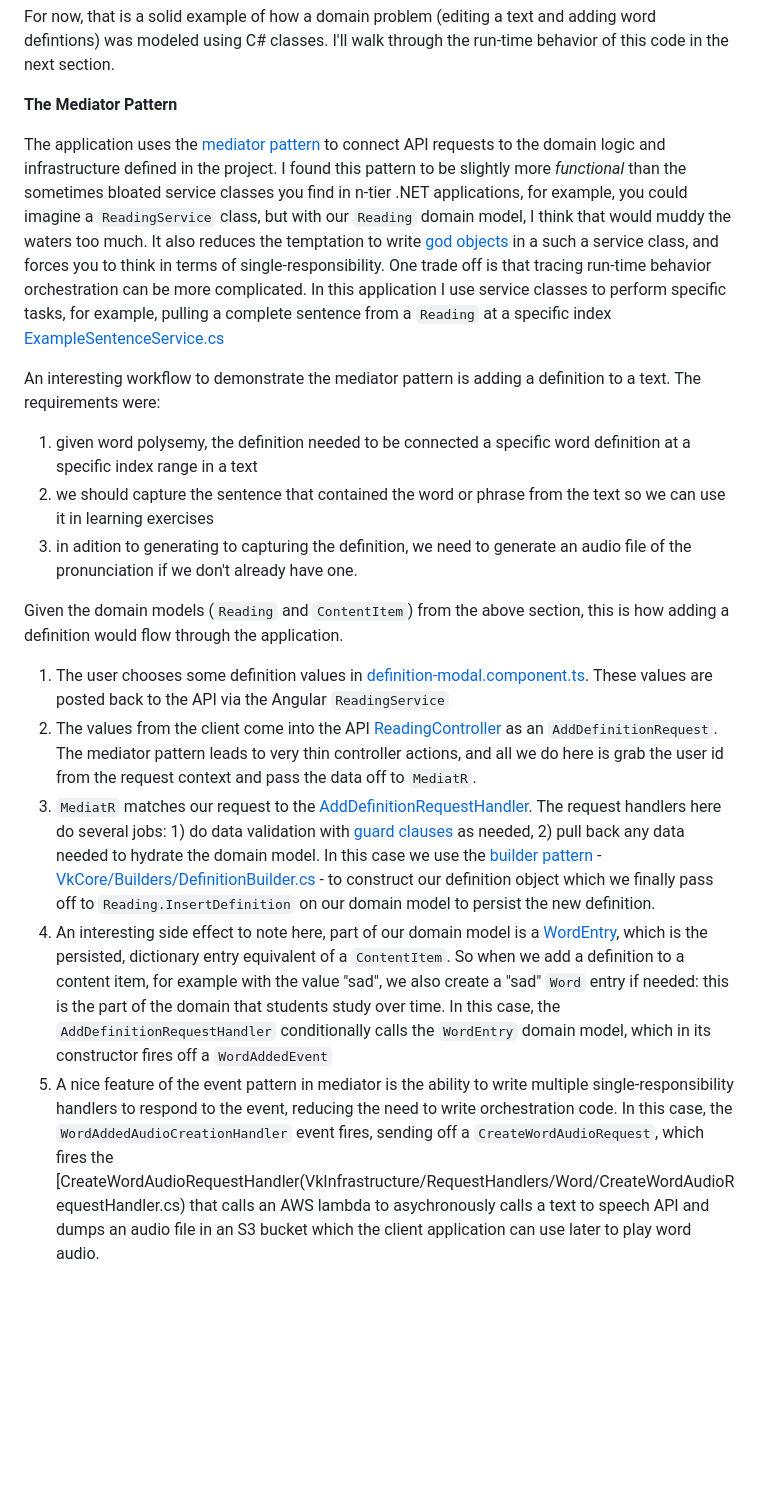
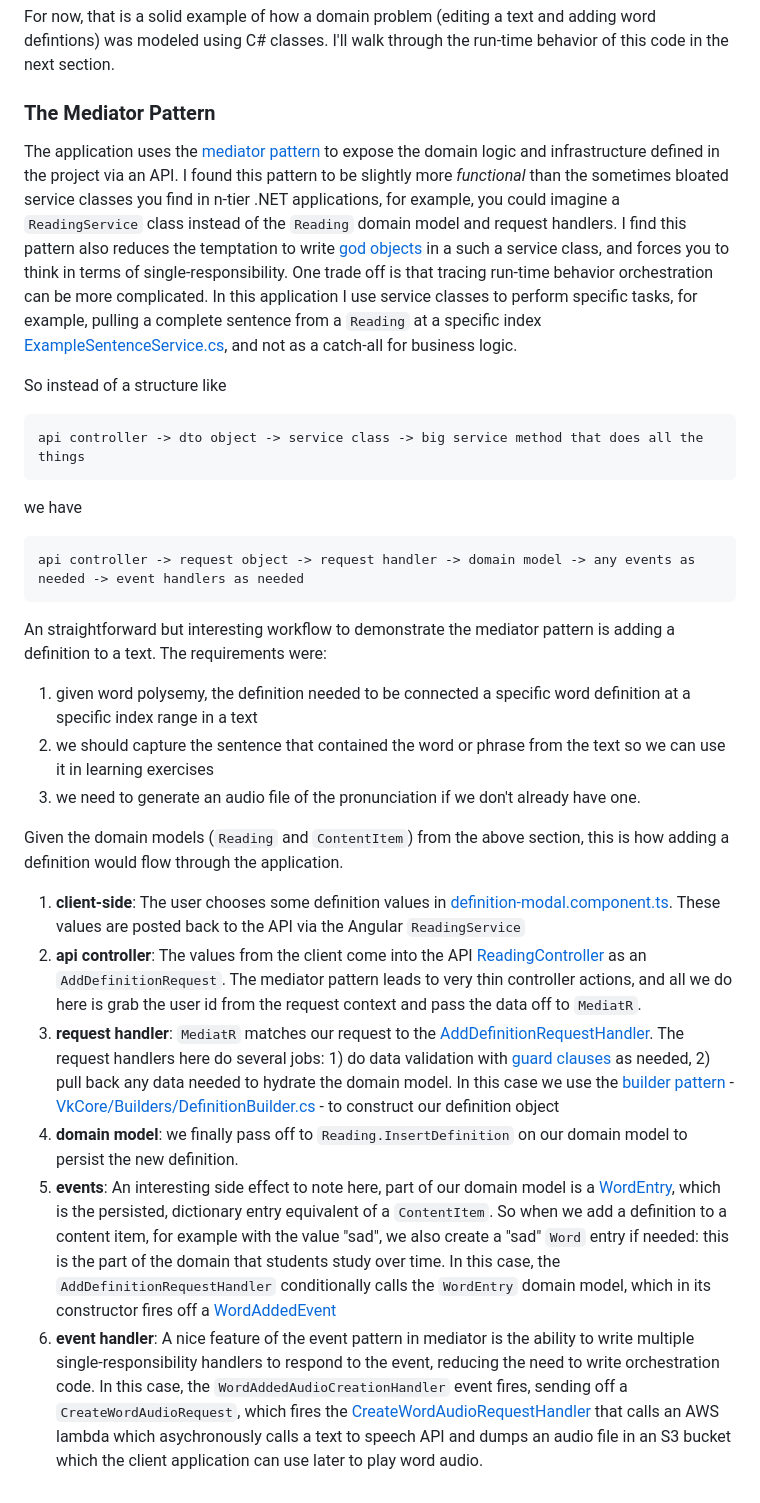
Before and after one commit to jegarne/vocabkitchen, a Markdown page: README.md, the part around the change. Drawn GitHub-style; blank space fills up the shorter version.

`````diff
--- a/README.md
+++ b/README.md
@@ -47,20 +47,32 @@ I should note that the client-side implementation of this was a custom-built tex
 
 For now, that is a solid example of how a domain problem (editing a text and adding word defintions) was modeled using C# classes. I'll walk through the run-time behavior of this code in the next section.
 
-**The Mediator Pattern**
+### The Mediator Pattern
 
-The application uses the [mediator pattern](https://github.com/jbogard/MediatR/wiki) to connect API requests to the domain logic and infrastructure defined in the project. I found this pattern to be slightly more _functional_ than the sometimes bloated service classes you find in n-tier .NET applications, for example, you could imagine a `ReadingService` class, but with our `Reading` domain model, I think that would muddy the waters too much. It also reduces the temptation to write [god objects](https://en.wikipedia.org/wiki/God_object) in a such a service class, and forces you to think in terms of single-responsibility. One trade off is that tracing run-time behavior orchestration can be more complicated.  In this application I use service classes to perform specific tasks, for example, pulling a complete sentence from a `Reading` at a specific index [ExampleSentenceService.cs](VkCore/Services/ExampleSentenceService.cs)
+The application uses the [mediator pattern](https://github.com/jbogard/MediatR/wiki) to expose the domain logic and infrastructure defined in the project via an API. I found this pattern to be slightly more _functional_ than the sometimes bloated service classes you find in n-tier .NET applications, for example, you could imagine a `ReadingService` class instead of the `Reading` domain model and request handlers. I find this pattern also reduces the temptation to write [god objects](https://en.wikipedia.org/wiki/God_object) in a such a service class, and forces you to think in terms of single-responsibility. One trade off is that tracing run-time behavior orchestration can be more complicated.  In this application I use service classes to perform specific tasks, for example, pulling a complete sentence from a `Reading` at a specific index [ExampleSentenceService.cs](VkCore/Services/ExampleSentenceService.cs), and not as a catch-all for business logic.
 
-An interesting workflow to demonstrate the mediator pattern is adding a definition to a text. The requirements were:
+So instead of a structure like
+
+````
+api controller -> dto object -> service class -> big service method that does all the things
+````
+we have
+
+````
+api controller -> request object -> request handler -> domain model -> any events as needed -> event handlers as needed
+````
+
+An straightforward but interesting workflow to demonstrate the mediator pattern is adding a definition to a text. The requirements were:
 
 1. given word polysemy, the definition needed to be connected a specific word definition at a specific index range in a text
 1. we should capture the sentence that contained the word or phrase from the text so we can use it in learning exercises
-1. in adition to generating to capturing the definition, we need to generate an audio file of the pronunciation if we don't already have one.
+1. we need to generate an audio file of the pronunciation if we don't already have one.
 
 Given the domain models (`Reading` and `ContentItem`) from the above section, this is how adding a definition would flow through the application.
 
-1. The user chooses some definition values in [definition-modal.component.ts](VkWeb/ClientApp/src/app/org-dashboard/definition-modal/definition-modal.component.ts). These values are posted back to the API via the Angular `ReadingService`
-1. The values from the client come into the API [ReadingController](VkWeb/Controllers/ReadingController.cs) as an `AddDefinitionRequest`. The mediator pattern leads to very thin controller actions, and all we do here is grab the user id from the request context and pass the data off to `MediatR`.
-1. `MediatR` matches our request to the [AddDefinitionRequestHandler](VkInfrastructure/RequestHandlers/ReadingHandlers/AddDefinitionRequestHandler.cs).  The request handlers here do several jobs: 1) do data validation with [guard clauses](<https://en.wikipedia.org/wiki/Guard_(computer_science)>) as needed, 2) pull back any data needed to hydrate the domain model. In this case we use the [builder pattern](https://en.wikipedia.org/wiki/Builder_pattern) - [VkCore/Builders/DefinitionBuilder.cs](VkCore/Builders/DefinitionBuilder.cs) - to construct our definition object which we finally pass off to `Reading.InsertDefinition` on our domain model to persist the new definition.
-1. An interesting side effect to note here, part of our domain model is a [WordEntry](VkCore/Models/Word/WordEntry.cs), which is the persisted, dictionary entry equivalent of a `ContentItem`. So when we add a definition to a content item, for example with the value "sad", we also create a "sad" `Word` entry if needed: this is the part of the domain that students study over time. In this case, the `AddDefinitionRequestHandler` conditionally calls the `WordEntry` domain model, which in its constructor fires off a `WordAddedEvent`
-1. A nice feature of the event pattern in mediator is the ability to write multiple single-responsibility handlers to respond to the event, reducing the need to write orchestration code. In this case, the `WordAddedAudioCreationHandler` event fires, sending off a `CreateWordAudioRequest`, which fires the [CreateWordAudioRequestHandler(VkInfrastructure/RequestHandlers/Word/CreateWordAudioRequestHandler.cs) that calls an AWS lambda to asychronously calls a text to speech API and dumps an audio file in an S3 bucket which the client application can use later to play word audio.
+1. **client-side**: The user chooses some definition values in [definition-modal.component.ts](VkWeb/ClientApp/src/app/org-dashboard/definition-modal/definition-modal.component.ts). These values are posted back to the API via the Angular `ReadingService`
+1. **api controller**: The values from the client come into the API [ReadingController](VkWeb/Controllers/ReadingController.cs) as an `AddDefinitionRequest`. The mediator pattern leads to very thin controller actions, and all we do here is grab the user id from the request context and pass the data off to `MediatR`.
+1. **request handler**: `MediatR` matches our request to the [AddDefinitionRequestHandler](VkInfrastructure/RequestHandlers/ReadingHandlers/AddDefinitionRequestHandler.cs).  The request handlers here do several jobs: 1) do data validation with [guard clauses](<https://en.wikipedia.org/wiki/Guard_(computer_science)>) as needed, 2) pull back any data needed to hydrate the domain model. In this case we use the [builder pattern](https://en.wikipedia.org/wiki/Builder_pattern) - [VkCore/Builders/DefinitionBuilder.cs](VkCore/Builders/DefinitionBuilder.cs) - to construct our definition object
+1. **domain model**: we finally pass off to `Reading.InsertDefinition` on our domain model to persist the new definition.
+1. **events**: An interesting side effect to note here, part of our domain model is a [WordEntry](VkCore/Models/Word/WordEntry.cs), which is the persisted, dictionary entry equivalent of a `ContentItem`. So when we add a definition to a content item, for example with the value "sad", we also create a "sad" `Word` entry if needed: this is the part of the domain that students study over time. In this case, the `AddDefinitionRequestHandler` conditionally calls the `WordEntry` domain model, which in its constructor fires off a [WordAddedEvent](VkCore/Events/Word/WordAddedEvent.cs)
+1. **event handler**: A nice feature of the event pattern in mediator is the ability to write multiple single-responsibility handlers to respond to the event, reducing the need to write orchestration code. In this case, the `WordAddedAudioCreationHandler` event fires, sending off a `CreateWordAudioRequest`, which fires the [CreateWordAudioRequestHandler](VkInfrastructure/RequestHandlers/Word/CreateWordAudioRequestHandler.cs) that calls an AWS lambda which asychronously calls a text to speech API and dumps an audio file in an S3 bucket which the client application can use later to play word audio.
`````
